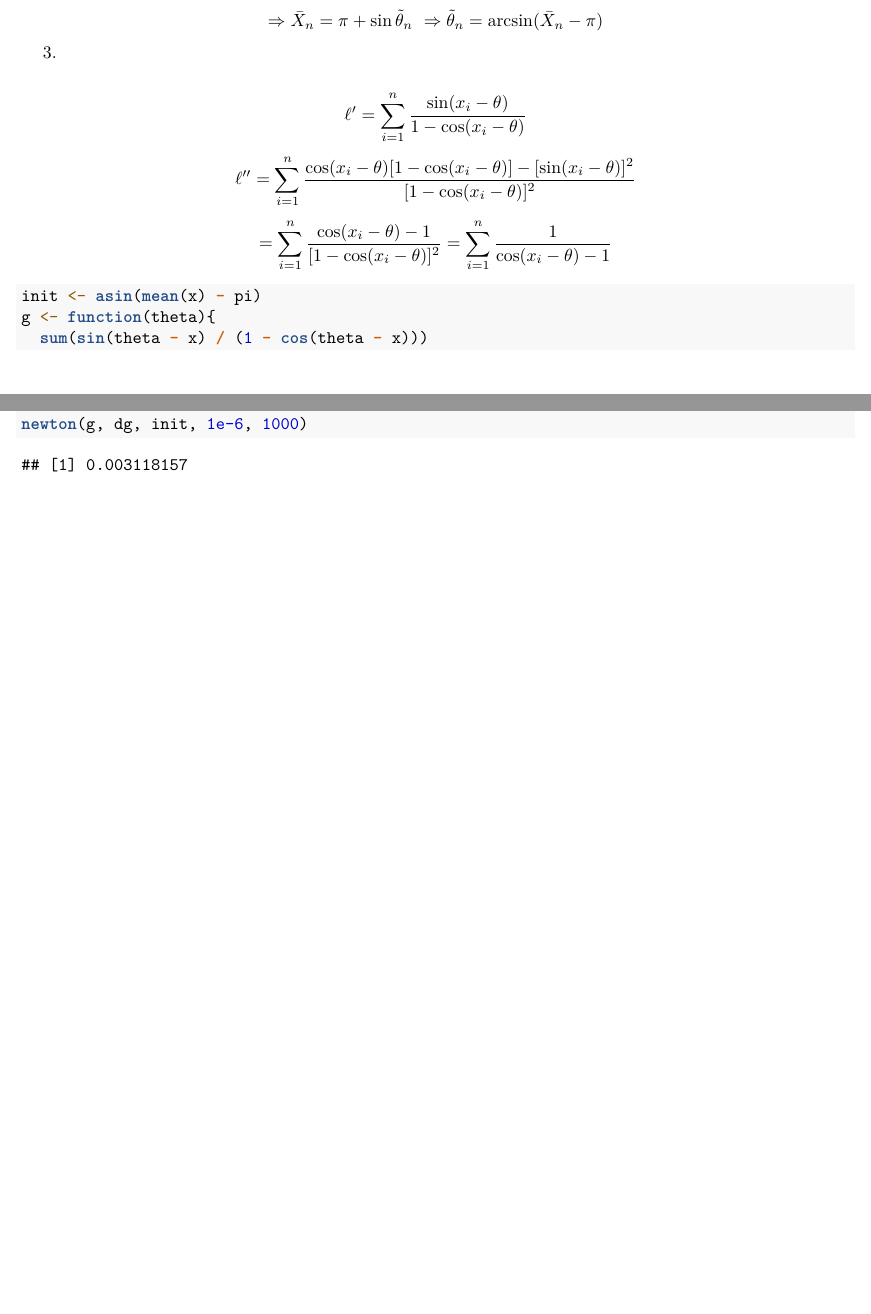
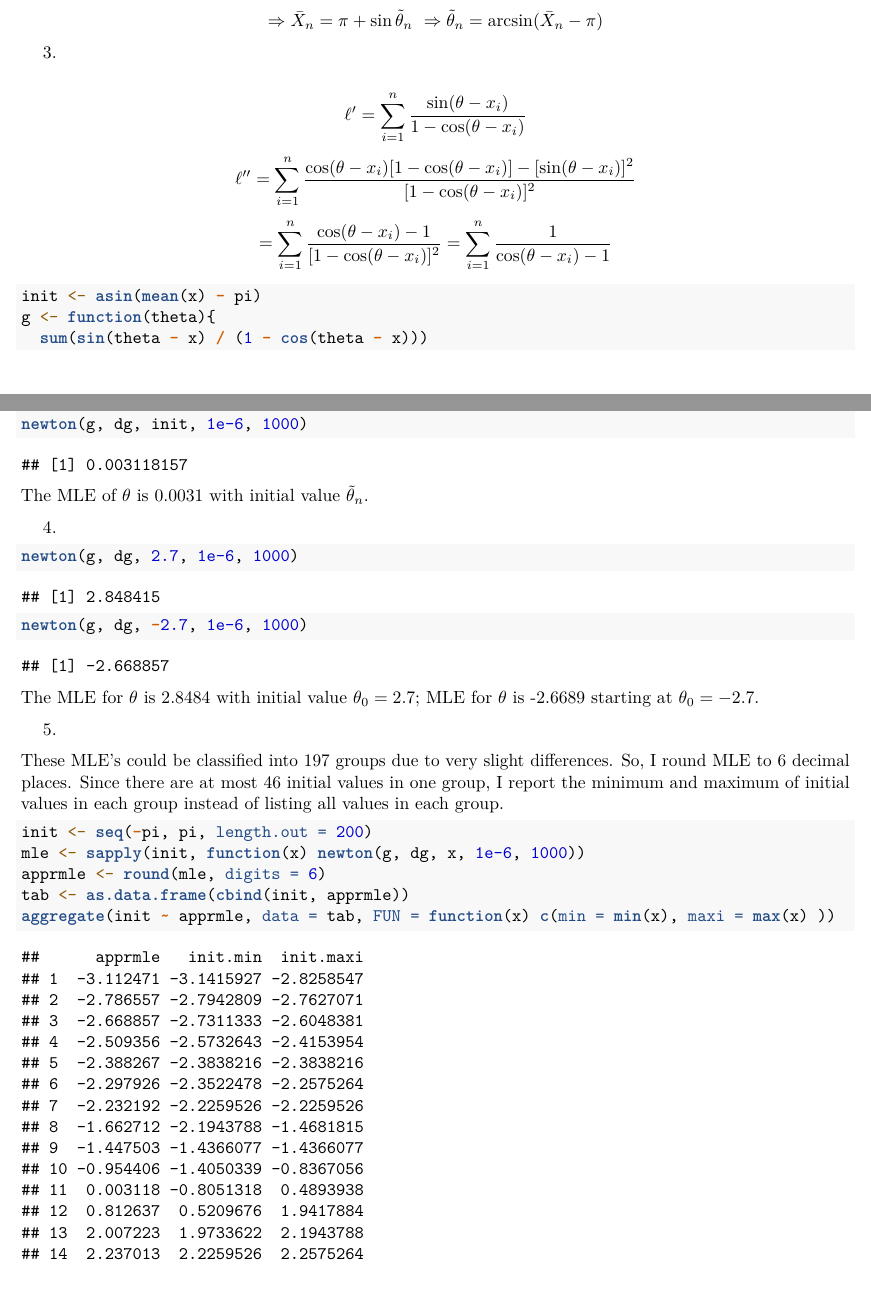
Before and after one commit to stat5361-2018f/mle-qiq15001, an R Markdown document (HW4.Rmd): two parts of pages 2 and 3 of 3 before the commit and two parts of pages 2 and 3 of 4 after it, joined at a grey line, cut so that both start at the same text. Rendered offline with R 4.5, knitr and Pandoc, then LaTeX, with nearby package versions.

Commit message:
partition initial values

````diff
--- a/HW4.Rmd
+++ b/HW4.Rmd
@@ -42,3 +40,5 @@ $$=\sum_{i=1}^n\frac{\cos(x_i-\theta)-1}{[1-\cos(x_i-\theta)]^2}=\sum_{i=1}^n\fr
+$$\ell''=\sum_{i=1}^n\frac{\cos(\theta-x_i)[1-\cos(\theta-x_i)]-[\sin(\theta-x_i)]^2}{[1-\cos(\theta-x_i)]^2}$$
+$$=\sum_{i=1}^n\frac{\cos(\theta-x_i)-1}{[1-\cos(\theta-x_i)]^2}=\sum_{i=1}^n\frac{1}{\cos(\theta-x_i)-1}$$
 
 ```{r}
 init <- asin(mean(x) - pi)
@@ -60,3 +60,25 @@ newton<- function(fun, dfun, x0, eps, maxit){
 newton(g, dg, init, 1e-6, 1000)
 
 ```
+
+The MLE of $\theta$ is 0.0031 with initial value $\tilde{\theta}_n$.
+
+4.
+
+```{r}
+newton(g, dg, 2.7, 1e-6, 1000)
+newton(g, dg, -2.7, 1e-6, 1000)
+```
+The MLE for $\theta$ is 2.8484 with initial value $\theta_0=2.7$; MLE for $\theta$ is -2.6689 starting at $\theta_0=-2.7$.
+
+5.
+
+These MLE's could be classified into 197 groups due to very slight differences. So, I round MLE to 6 decimal places. Since there are at most 46 initial values in one group, I report the minimum and maximum of initial values in each group instead of listing all values in each group.
+
+```{r}
+init <- seq(-pi, pi, length.out = 200)
+mle <- sapply(init, function(x) newton(g, dg, x, 1e-6, 1000))
+apprmle <- round(mle, digits = 6)
+tab <- as.data.frame(cbind(init, apprmle))
+aggregate(init ~ apprmle, data = tab, FUN = function(x) c(min = min(x), maxi = max(x) ))
+```
````
Also changed, not shown: HW4.Rmd (4 more changed lines).
